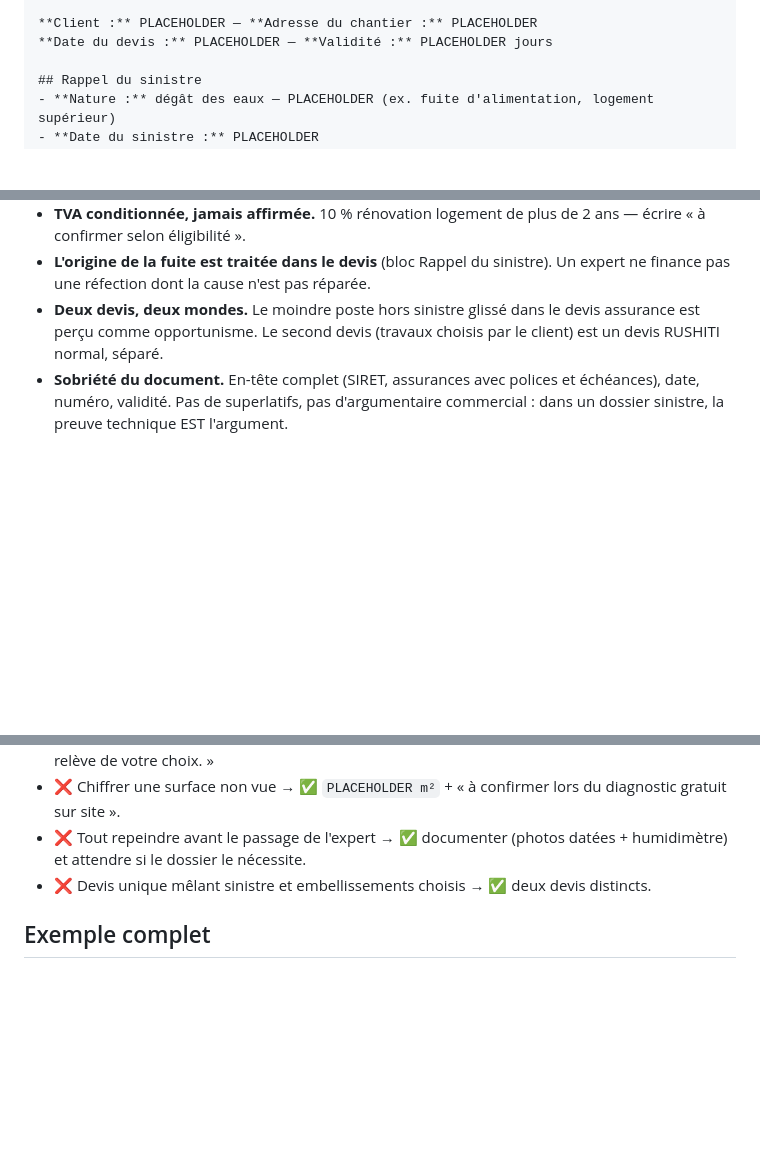
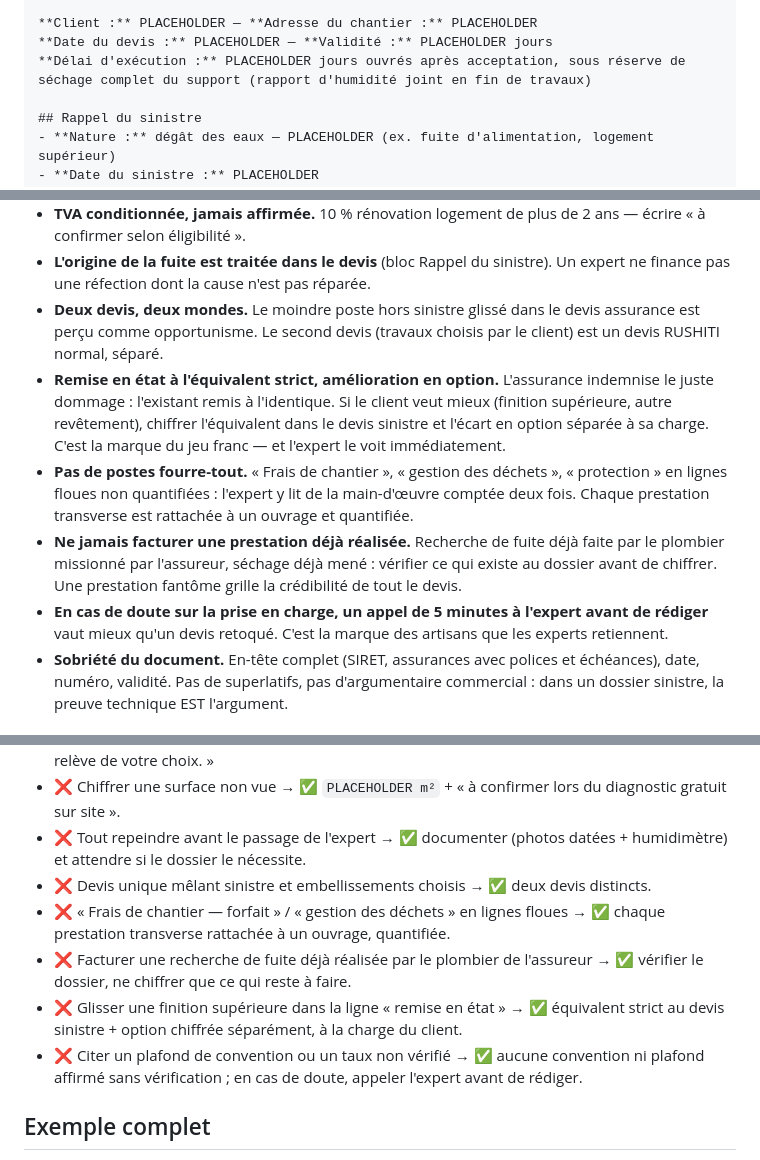
Before and after one commit to eurotregu/RUSHITI-RENOVATION-BESANCON--website, a Markdown page: skills/rushiti-devis-assurance/SKILL.md, 3 parts joined by grey strips. GitHub-like rendering; blank space fills up the shorter version.

```diff
--- a/skills/rushiti-devis-assurance/SKILL.md
+++ b/skills/rushiti-devis-assurance/SKILL.md
@@ -53,6 +53,8 @@ Garantie décennale : PLACEHOLDER (assureur, n° de police, échéance)
 
 **Client :** PLACEHOLDER — **Adresse du chantier :** PLACEHOLDER
 **Date du devis :** PLACEHOLDER — **Validité :** PLACEHOLDER jours
+**Délai d'exécution :** PLACEHOLDER jours ouvrés après acceptation, sous réserve de
+séchage complet du support (rapport d'humidité joint en fin de travaux)
 
 ## Rappel du sinistre
 - **Nature :** dégât des eaux — PLACEHOLDER (ex. fuite d'alimentation, logement supérieur)
@@ -149,6 +179,10 @@ Chaque règle vient d'un motif réel de rejet ou de confiance côté expert (dé
 - **TVA conditionnée, jamais affirmée.** 10 % rénovation logement de plus de 2 ans — écrire « à confirmer selon éligibilité ».
 - **L'origine de la fuite est traitée dans le devis** (bloc Rappel du sinistre). Un expert ne finance pas une réfection dont la cause n'est pas réparée.
 - **Deux devis, deux mondes.** Le moindre poste hors sinistre glissé dans le devis assurance est perçu comme opportunisme. Le second devis (travaux choisis par le client) est un devis RUSHITI normal, séparé.
+- **Remise en état à l'équivalent strict, amélioration en option.** L'assurance indemnise le juste dommage : l'existant remis à l'identique. Si le client veut mieux (finition supérieure, autre revêtement), chiffrer l'équivalent dans le devis sinistre et l'écart en option séparée à sa charge. C'est la marque du jeu franc — et l'expert le voit immédiatement.
+- **Pas de postes fourre-tout.** « Frais de chantier », « gestion des déchets », « protection » en lignes floues non quantifiées : l'expert y lit de la main-d'œuvre comptée deux fois. Chaque prestation transverse est rattachée à un ouvrage et quantifiée.
+- **Ne jamais facturer une prestation déjà réalisée.** Recherche de fuite déjà faite par le plombier missionné par l'assureur, séchage déjà mené : vérifier ce qui existe au dossier avant de chiffrer. Une prestation fantôme grille la crédibilité de tout le devis.
+- **En cas de doute sur la prise en charge, un appel de 5 minutes à l'expert avant de rédiger** vaut mieux qu'un devis retoqué. C'est la marque des artisans que les experts retiennent.
 - **Sobriété du document.** En-tête complet (SIRET, assurances avec polices et échéances), date, numéro, validité. Pas de superlatifs, pas d'argumentaire commercial : dans un dossier sinistre, la preuve technique EST l'argument.
 
 ## Pièges à éviter
@@ -160,6 +194,10 @@ Chaque règle vient d'un motif réel de rejet ou de confiance côté expert (dé
 - ❌ Chiffrer une surface non vue → ✅ `PLACEHOLDER m²` + « à confirmer lors du diagnostic gratuit sur site ».
 - ❌ Tout repeindre avant le passage de l'expert → ✅ documenter (photos datées + humidimètre) et attendre si le dossier le nécessite.
 - ❌ Devis unique mêlant sinistre et embellissements choisis → ✅ deux devis distincts.
+- ❌ « Frais de chantier — forfait » / « gestion des déchets » en lignes floues → ✅ chaque prestation transverse rattachée à un ouvrage, quantifiée.
+- ❌ Facturer une recherche de fuite déjà réalisée par le plombier de l'assureur → ✅ vérifier le dossier, ne chiffrer que ce qui reste à faire.
+- ❌ Glisser une finition supérieure dans la ligne « remise en état » → ✅ équivalent strict au devis sinistre + option chiffrée séparément, à la charge du client.
+- ❌ Citer un plafond de convention ou un taux non vérifié → ✅ aucune convention ni plafond affirmé sans vérification ; en cas de doute, appeler l'expert avant de rédiger.
 
 ## Exemple complet
 
```
Also changed, not shown: other parts of skills/rushiti-devis-assurance/SKILL.md (+33 -5 lines), 1 other file.
